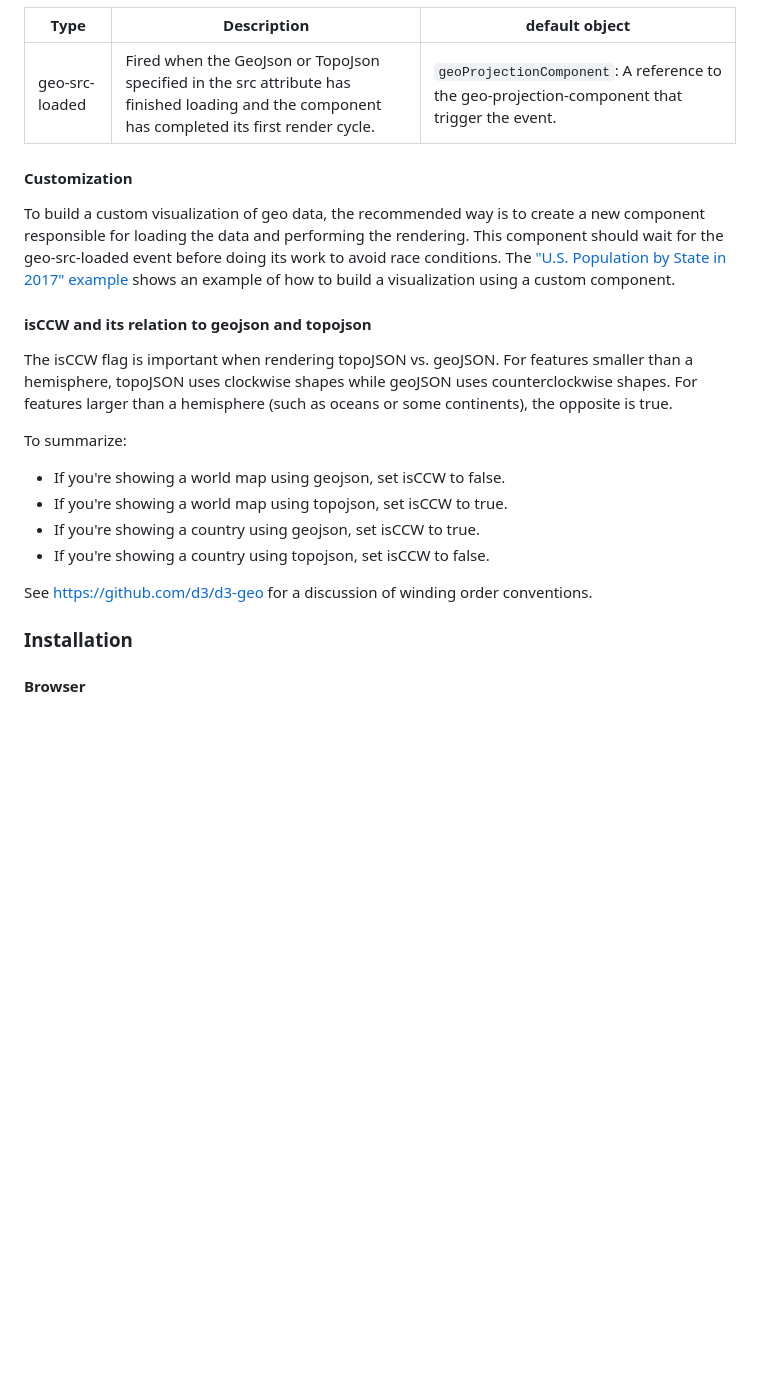
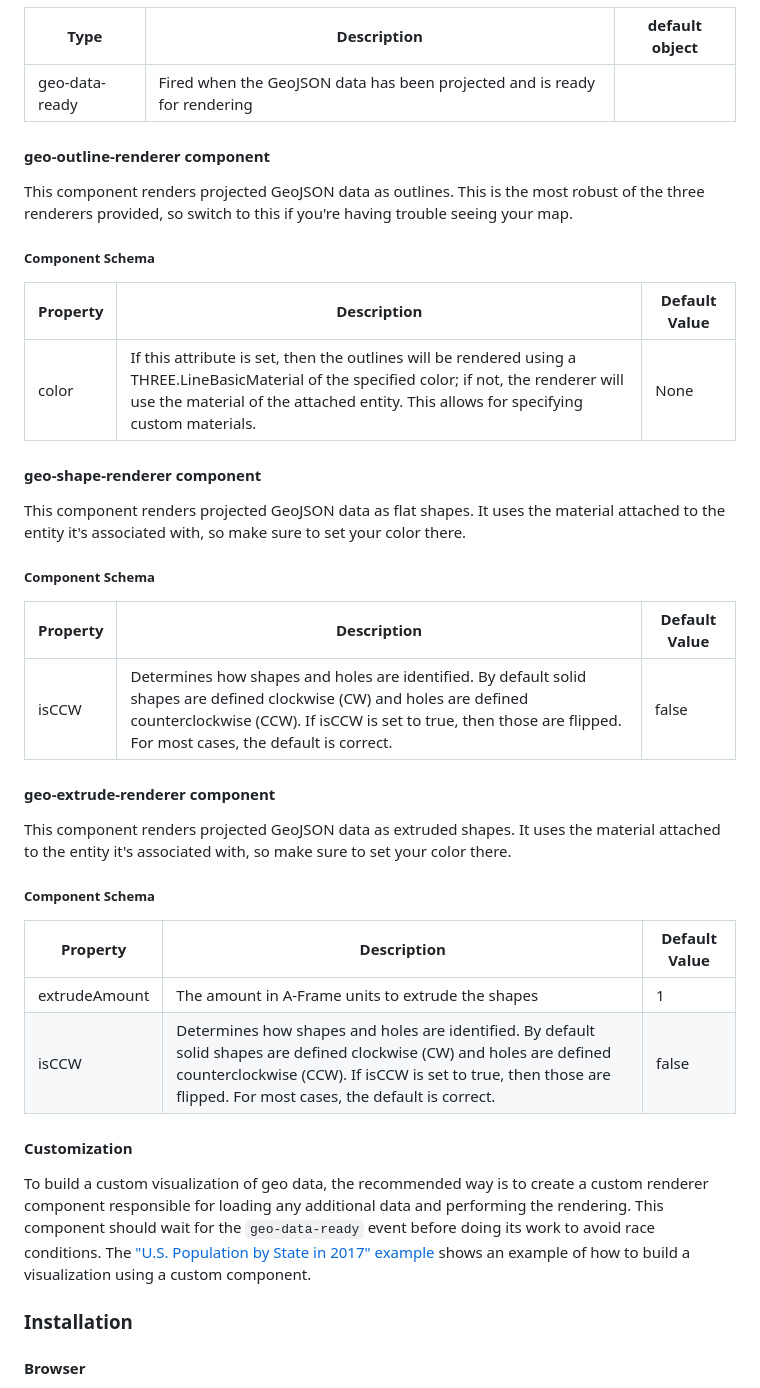
Before and after one commit to EarthlingInteractive/aframe-geo-projection-component, a Markdown page: README.md, the part around the change printed below. Drawn GitHub-style; blank space fills up the shorter version.

```diff
--- a/README.md
+++ b/README.md
@@ -30,25 +63,40 @@ or the flat shader.  For a meshType of "line", this library provides a custom sh
 | Type | Description | default object |
 | -------- | ----------- | ------------- |
-| geo-src-loaded | Fired when the GeoJson or TopoJson specified in the src attribute has finished loading and the component has completed its first render cycle. | `geoProjectionComponent`: A reference to the geo-projection-component that trigger the event. |
+| geo-data-ready | Fired when the GeoJSON data has been projected and is ready for rendering |  |
+
+#### geo-outline-renderer component
+
+This component renders projected GeoJSON data as outlines.  This is the most robust of the three renderers provided, so
+switch to this if you're having trouble seeing your map.
+
+##### Component Schema
+| Property | Description | Default Value |
+| -------- | ----------- | ------------- |
+| color | If this attribute is set, then the outlines will be rendered using a THREE.LineBasicMaterial of the specified color; if not, the renderer will use the material of the attached entity.  This allows for specifying custom materials. | None |
+
+#### geo-shape-renderer component
+
+This component renders projected GeoJSON data as flat shapes.  It uses the material attached to the entity it's associated with,
+so make sure to set your color there.
+
+##### Component Schema
+| Property | Description | Default Value |
+| -------- | ----------- | ------------- |
+| isCCW | Determines how shapes and holes are identified.  By default solid shapes are defined clockwise (CW) and holes are defined counterclockwise (CCW). If isCCW is set to true, then those are flipped. For most cases, the default is correct. | false |
+
+#### geo-extrude-renderer component
+
+This component renders projected GeoJSON data as extruded shapes. It uses the material attached to the entity it's associated with,
+so make sure to set your color there.
+
+##### Component Schema
+| Property | Description | Default Value |
+| -------- | ----------- | ------------- |
+| extrudeAmount | The amount in A-Frame units to extrude the shapes | 1 |
+| isCCW | Determines how shapes and holes are identified.  By default solid shapes are defined clockwise (CW) and holes are defined counterclockwise (CCW). If isCCW is set to true, then those are flipped. For most cases, the default is correct. | false |
 
 #### Customization
-To build a custom visualization of geo data, the recommended way is to create a new component responsible for loading the data and performing the rendering.  This component should wait for the geo-src-loaded event before doing its work to avoid race conditions.  The ["U.S. Population by State in 2017" example](./examples/fancy/us-population.html) shows an example of how to build a visualization using a custom component.
-
-#### isCCW and its relation to geojson and topojson
-
-The isCCW flag is important when rendering topoJSON vs. geoJSON.  For
-features smaller than a hemisphere, topoJSON uses clockwise shapes while
-geoJSON uses counterclockwise shapes.  For features larger than a
-hemisphere (such as oceans or some continents), the opposite is true.
-
-To summarize:
-* If you're showing a world map using geojson, set isCCW to false.
-* If you're showing a world map using topojson, set isCCW to true.
-* If you're showing a country using geojson, set isCCW to true.
-* If you're showing a country using topojson, set isCCW to false.
-
-See https://github.com/d3/d3-geo for a discussion of winding order conventions.
-
+To build a custom visualization of geo data, the recommended way is to create a custom renderer component responsible for loading any additional data and performing the rendering.  This component should wait for the `geo-data-ready` event before doing its work to avoid race conditions.  The ["U.S. Population by State in 2017" example](./examples/fancy/us-population.html) shows an example of how to build a visualization using a custom component.
 
 ### Installation
 
```
Also changed, not shown: other parts of README.md (+53 -20 lines), examples/img/component-design.png (added).
